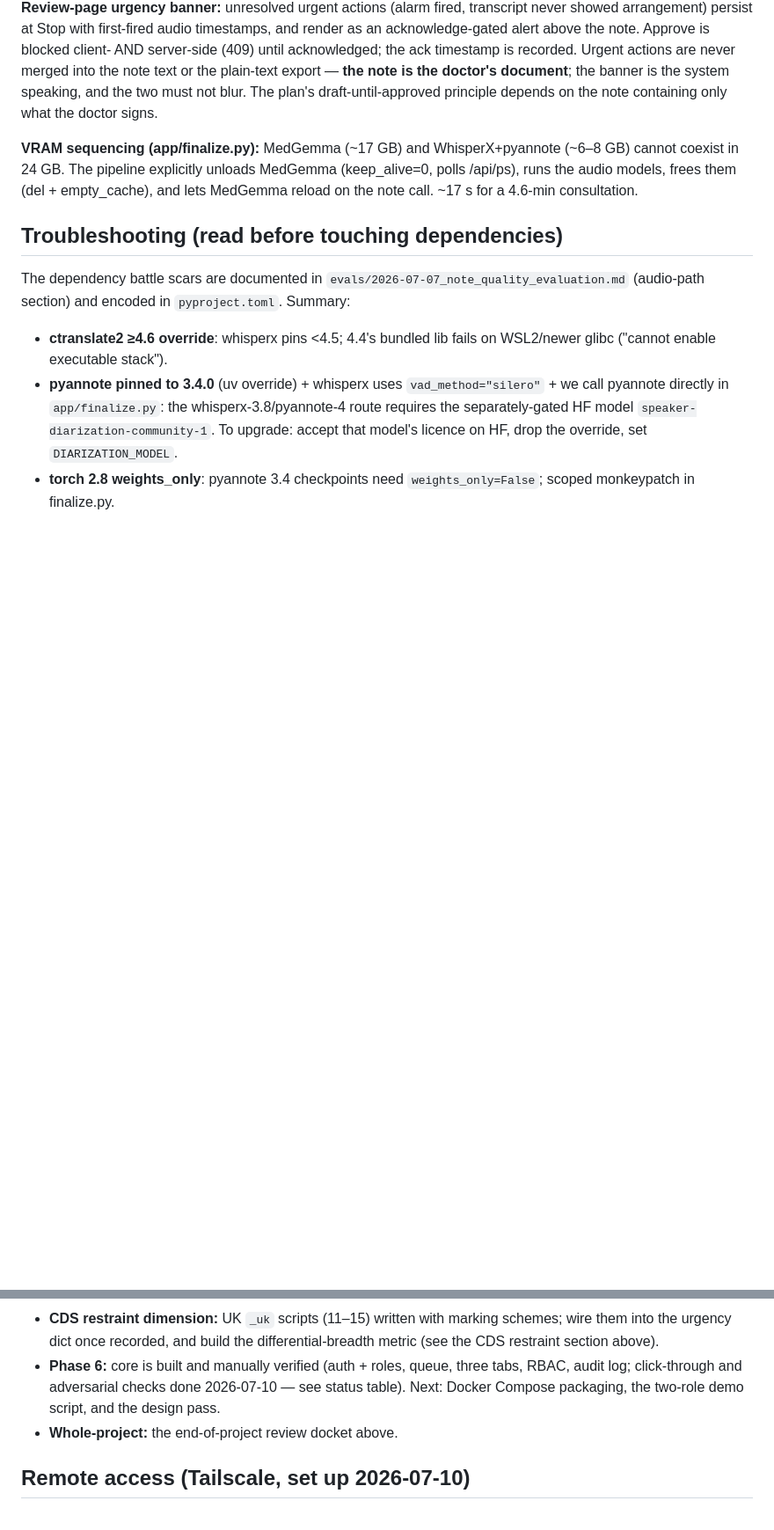
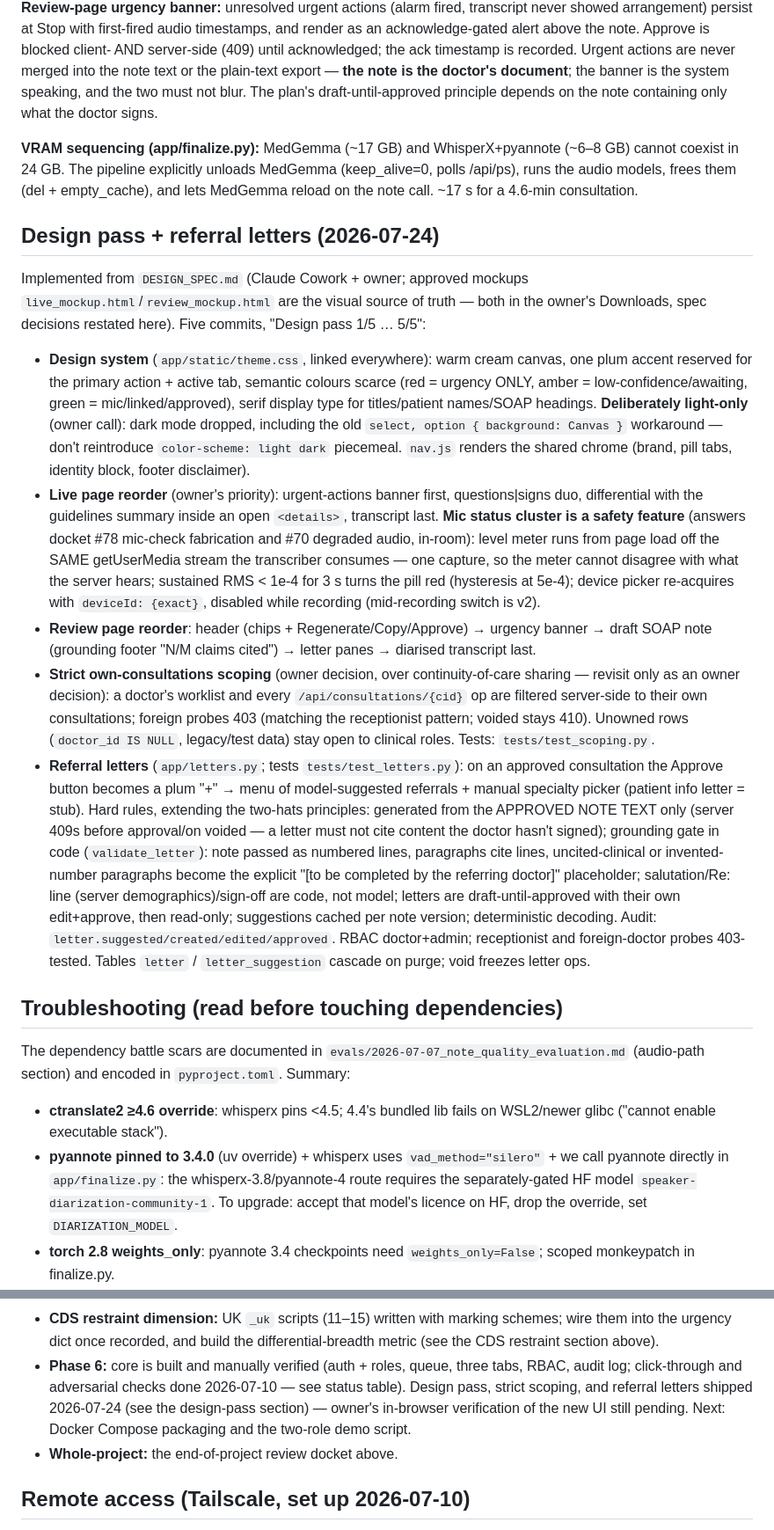
Before and after one commit to IndyWH/OpenConsult, a Markdown page: HANDOVER.md, 2 parts joined by grey strips. Shown at 88% size. GitHub-like rendering; blank space fills up the shorter version.

Commit message:
HANDOVER: 2026-07-24 design pass, strict scoping, referral letters
Co-Authored-By: Claude Fable 5 <noreply@anthropic.com>

```diff
--- a/HANDOVER.md
+++ b/HANDOVER.md
@@ -140,6 +142,59 @@ WhisperX+pyannote (~6–8 GB) cannot coexist in 24 GB. The pipeline
 explicitly unloads MedGemma (keep_alive=0, polls /api/ps), runs the audio
 models, frees them (del + empty_cache), and lets MedGemma reload on the
 note call. ~17 s for a 4.6-min consultation.
+
+## Design pass + referral letters (2026-07-24)
+
+Implemented from `DESIGN_SPEC.md` (Claude Cowork + owner; approved
+mockups `live_mockup.html`/`review_mockup.html` are the visual source of
+truth — both in the owner's Downloads, spec decisions restated here).
+Five commits, "Design pass 1/5 … 5/5":
+
+- **Design system** (`app/static/theme.css`, linked everywhere): warm
+  cream canvas, one plum accent reserved for the primary action + active
+  tab, semantic colours scarce (red = urgency ONLY, amber =
+  low-confidence/awaiting, green = mic/linked/approved), serif display
+  type for titles/patient names/SOAP headings. **Deliberately light-only**
+  (owner call): dark mode dropped, including the old `select, option
+  { background: Canvas }` workaround — don't reintroduce
+  `color-scheme: light dark` piecemeal. `nav.js` renders the shared
+  chrome (brand, pill tabs, identity block, footer disclaimer).
+- **Live page reorder** (owner's priority): urgent-actions banner first,
+  questions|signs duo, differential with the guidelines summary inside an
+  open `<details>`, transcript last. **Mic status cluster is a safety
+  feature** (answers docket #78 mic-check fabrication and #70 degraded
+  audio, in-room): level meter runs from page load off the SAME
+  getUserMedia stream the transcriber consumes — one capture, so the
+  meter cannot disagree with what the server hears; sustained RMS < 1e-4
+  for 3 s turns the pill red (hysteresis at 5e-4); device picker
+  re-acquires with `deviceId: {exact}`, disabled while recording
+  (mid-recording switch is v2).
+- **Review page reorder**: header (chips + Regenerate/Copy/Approve) →
+  urgency banner → draft SOAP note (grounding footer "N/M claims cited")
+  → letter panes → diarised transcript last.
+- **Strict own-consultations scoping** (owner decision, over
+  continuity-of-care sharing — revisit only as an owner decision): a
+  doctor's worklist and every `/api/consultations/{cid}` op are filtered
+  server-side to their own consultations; foreign probes 403 (matching
+  the receptionist pattern; voided stays 410). Unowned rows
+  (`doctor_id IS NULL`, legacy/test data) stay open to clinical roles.
+  Tests: `tests/test_scoping.py`.
+- **Referral letters** (`app/letters.py`; tests `tests/test_letters.py`):
+  on an approved consultation the Approve button becomes a plum "+" →
+  menu of model-suggested referrals + manual specialty picker (patient
+  info letter = stub). Hard rules, extending the two-hats principles:
+  generated from the APPROVED NOTE TEXT only (server 409s before
+  approval/on voided — a letter must not cite content the doctor hasn't
+  signed); grounding gate in code (`validate_letter`): note passed as
+  numbered lines, paragraphs cite lines, uncited-clinical or
+  invented-number paragraphs become the explicit "[to be completed by
+  the referring doctor]" placeholder; salutation/Re: line (server
+  demographics)/sign-off are code, not model; letters are
+  draft-until-approved with their own edit+approve, then read-only;
+  suggestions cached per note version; deterministic decoding. Audit:
+  `letter.suggested/created/edited/approved`. RBAC doctor+admin;
+  receptionist and foreign-doctor probes 403-tested. Tables `letter` /
+  `letter_suggestion` cascade on purge; void freezes letter ops.
 
 ## Troubleshooting (read before touching dependencies)
 
@@ -422,8 +477,10 @@ dict (11/12/13 → False, 14/15 → True); the restraint metric itself
   differential-breadth metric (see the CDS restraint section above).
 - **Phase 6:** core is built and manually verified (auth + roles, queue,
   three tabs, RBAC, audit log; click-through and adversarial checks done
-  2026-07-10 — see status table). Next: Docker Compose packaging, the
-  two-role demo script, and the design pass.
+  2026-07-10 — see status table). Design pass, strict scoping, and
+  referral letters shipped 2026-07-24 (see the design-pass section) —
+  owner's in-browser verification of the new UI still pending. Next:
+  Docker Compose packaging and the two-role demo script.
 - **Whole-project:** the end-of-project review docket above.
 
 ## Remote access (Tailscale, set up 2026-07-10)
```
Also changed, not shown: other parts of HANDOVER.md (+5 -3 lines).
